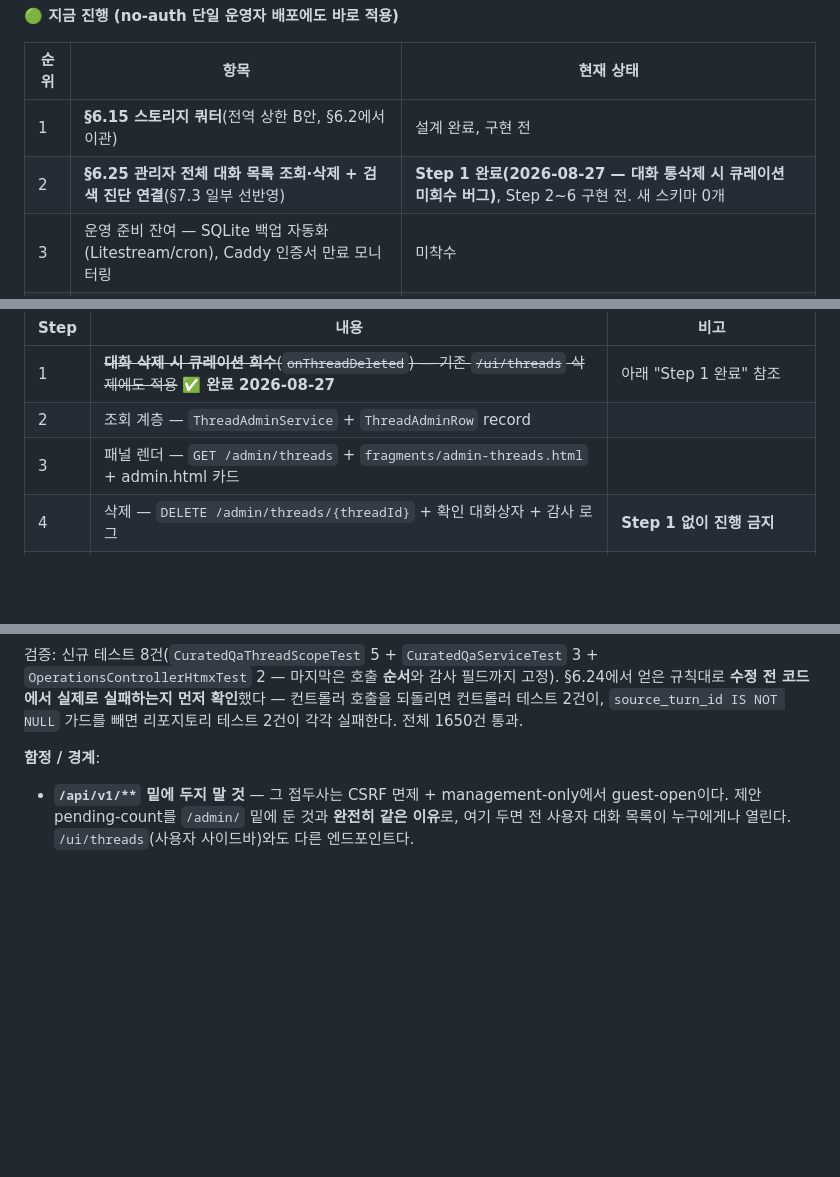
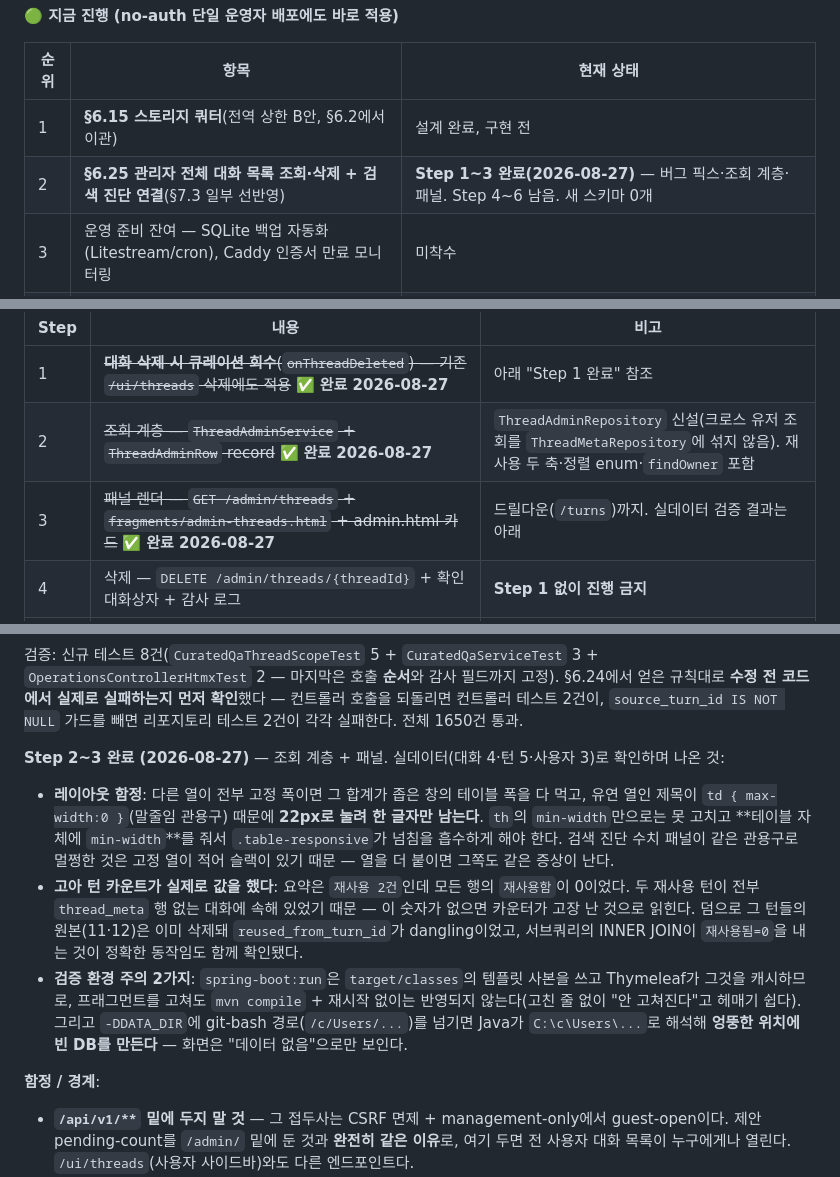
Before and after one commit to skax-sh-min/RAG-Agent, a Markdown page: documents/PLAN.md, 3 parts joined by grey strips. Drawn GitHub-style; blank space fills up the shorter version.

Commit message:
docs(plan): record §6.25 Step 2-3 completion and what real-data verification turned up
The three findings are all things that cost time and would cost it again: the
fixed-width column collapse (and why the diagnostics panel escapes it), the
orphan-turn counter earning its place by explaining a summary/row mismatch, and
two verification-environment traps — Thymeleaf serving cached templates from
target/classes, and a git-bash DATA_DIR silently becoming C:\c\Users\...

Co-Authored-By: Claude Opus 5 <noreply@anthropic.com>

```diff
--- a/documents/PLAN.md
+++ b/documents/PLAN.md
@@ -33,7 +33,7 @@
 | 순위 | 항목 | 현재 상태 |
 |---|---|---|
 | 1 | **§6.15 스토리지 쿼터**(전역 상한 B안, §6.2에서 이관) | 설계 완료, 구현 전 |
-| 2 | **§6.25 관리자 전체 대화 목록 조회·삭제 + 검색 진단 연결**(§7.3 일부 선반영) | **Step 1 완료(2026-08-27 — 대화 통삭제 시 큐레이션 미회수 버그)**, Step 2~6 구현 전. 새 스키마 0개 |
+| 2 | **§6.25 관리자 전체 대화 목록 조회·삭제 + 검색 진단 연결**(§7.3 일부 선반영) | **Step 1~3 완료(2026-08-27)** — 버그 픽스·조회 계층·패널. Step 4~6 남음. 새 스키마 0개 |
 | 3 | 운영 준비 잔여 — SQLite 백업 자동화(Litestream/cron), Caddy 인증서 만료 모니터링 | 미착수 |
 | 4 | §6.24 `4-c` — 검색 부스트 상향 | 부스트 기본값이 0이라 미착수. 올리려면 `MAX_EVAL_EXCERPT_CHARS` 상향이 **같은 변경에** 선행돼야 한다(§6.24) |
 | 5 | §9.4 — CADDY 하위호환 별칭 | 선택, 낮은 우선순위 |
@@ -473,8 +473,8 @@ conversation_turns.asked_at = Instant.now() @ UTC      → UTC
 | Step | 내용 | 비고 |
 |---|---|---|
 | 1 | ~~**대화 삭제 시 큐레이션 회수**(`onThreadDeleted`) — 기존 `/ui/threads` 삭제에도 적용~~ ✅ **완료 2026-08-27** | 아래 "Step 1 완료" 참조 |
-| 2 | 조회 계층 — `ThreadAdminService` + `ThreadAdminRow` record | |
-| 3 | 패널 렌더 — `GET /admin/threads` + `fragments/admin-threads.html` + admin.html 카드 | |
+| 2 | ~~조회 계층 — `ThreadAdminService` + `ThreadAdminRow` record~~ ✅ **완료 2026-08-27** | `ThreadAdminRepository` 신설(크로스 유저 조회를 `ThreadMetaRepository`에 섞지 않음). 재사용 두 축·정렬 enum·`findOwner` 포함 |
+| 3 | ~~패널 렌더 — `GET /admin/threads` + `fragments/admin-threads.html` + admin.html 카드~~ ✅ **완료 2026-08-27** | 드릴다운(`/turns`)까지. 실데이터 검증 결과는 아래 |
 | 4 | 삭제 — `DELETE /admin/threads/{threadId}` + 확인 대화상자 + 감사 로그 | **Step 1 없이 진행 금지** |
 | 5 | 진단 패널 확장 — `사용자` 열 + `userId`/`threadId` 필터(+ `count`도 같은 필터) + 필터 칩 + 공용 `sourceTable` 프래그먼트 + 양방향 버튼 + C 턴 "해당 없음" | 유일하게 **기존 화면을 고치는** 단계 — 회귀 주의(`null, null` 위임) |
 | 6 | 표시 정리 — KST 변환(두 패널 공통), 고아 턴 카운트, 답변 원문 보기 + `admin.thread.read` 감사 | |
@@ -494,6 +494,12 @@ conversation_turns.asked_at = Instant.now() @ UTC      → UTC
 - **제안(manual) 행 배제는 `source_thread_id`가 아니라 `source_turn_id IS NOT NULL`로** 한다. 수동 행이 지금 `source_thread_id=''`를 갖는다는 사실에 기대면, 나중에 그 값이 진짜 id로 바뀌는 순간 대화 삭제가 제안의 일부 청크를 조용히 내려버린다(제안은 전부/전무 단위).
 
 검증: 신규 테스트 8건(`CuratedQaThreadScopeTest` 5 + `CuratedQaServiceTest` 3 + `OperationsControllerHtmxTest` 2 — 마지막은 호출 **순서**와 감사 필드까지 고정). §6.24에서 얻은 규칙대로 **수정 전 코드에서 실제로 실패하는지 먼저 확인**했다 — 컨트롤러 호출을 되돌리면 컨트롤러 테스트 2건이, `source_turn_id IS NOT NULL` 가드를 빼면 리포지토리 테스트 2건이 각각 실패한다. 전체 1650건 통과.
+
+**Step 2~3 완료 (2026-08-27)** — 조회 계층 + 패널. 실데이터(대화 4·턴 5·사용자 3)로 확인하며 나온 것:
+
+- **레이아웃 함정**: 다른 열이 전부 고정 폭이면 그 합계가 좁은 창의 테이블 폭을 다 먹고, 유연 열인 제목이 `td { max-width:0 }`(말줄임 관용구) 때문에 **22px로 눌려 한 글자만 남는다**. `th`의 `min-width`만으로는 못 고치고 **테이블 자체에 `min-width`**를 줘서 `.table-responsive`가 넘침을 흡수하게 해야 한다. 검색 진단 수치 패널이 같은 관용구로 멀쩡한 것은 고정 열이 적어 슬랙이 있기 때문 — 열을 더 붙이면 그쪽도 같은 증상이 난다.
+- **고아 턴 카운트가 실제로 값을 했다**: 요약은 `재사용 2건`인데 모든 행의 `재사용함`이 0이었다. 두 재사용 턴이 전부 `thread_meta` 행 없는 대화에 속해 있었기 때문 — 이 숫자가 없으면 카운터가 고장 난 것으로 읽힌다. 덤으로 그 턴들의 원본(11·12)은 이미 삭제돼 `reused_from_turn_id`가 dangling이었고, 서브쿼리의 INNER JOIN이 `재사용됨=0`을 내는 것이 정확한 동작임도 함께 확인됐다.
+- **검증 환경 주의 2가지**: `spring-boot:run`은 `target/classes`의 템플릿 사본을 쓰고 Thymeleaf가 그것을 캐시하므로, 프래그먼트를 고쳐도 `mvn compile` + 재시작 없이는 반영되지 않는다(고친 줄 없이 "안 고쳐진다"고 헤매기 쉽다). 그리고 `-DDATA_DIR`에 git-bash 경로(`/c/Users/...`)를 넘기면 Java가 `C:\c\Users\...`로 해석해 **엉뚱한 위치에 빈 DB를 만든다** — 화면은 "데이터 없음"으로만 보인다.
 
 **함정 / 경계**:
 - **`/api/v1/**` 밑에 두지 말 것** — 그 접두사는 CSRF 면제 + management-only에서 guest-open이다. 제안 pending-count를 `/admin/` 밑에 둔 것과 **완전히 같은 이유**로, 여기 두면 전 사용자 대화 목록이 누구에게나 열린다. `/ui/threads`(사용자 사이드바)와도 다른 엔드포인트다.
```
